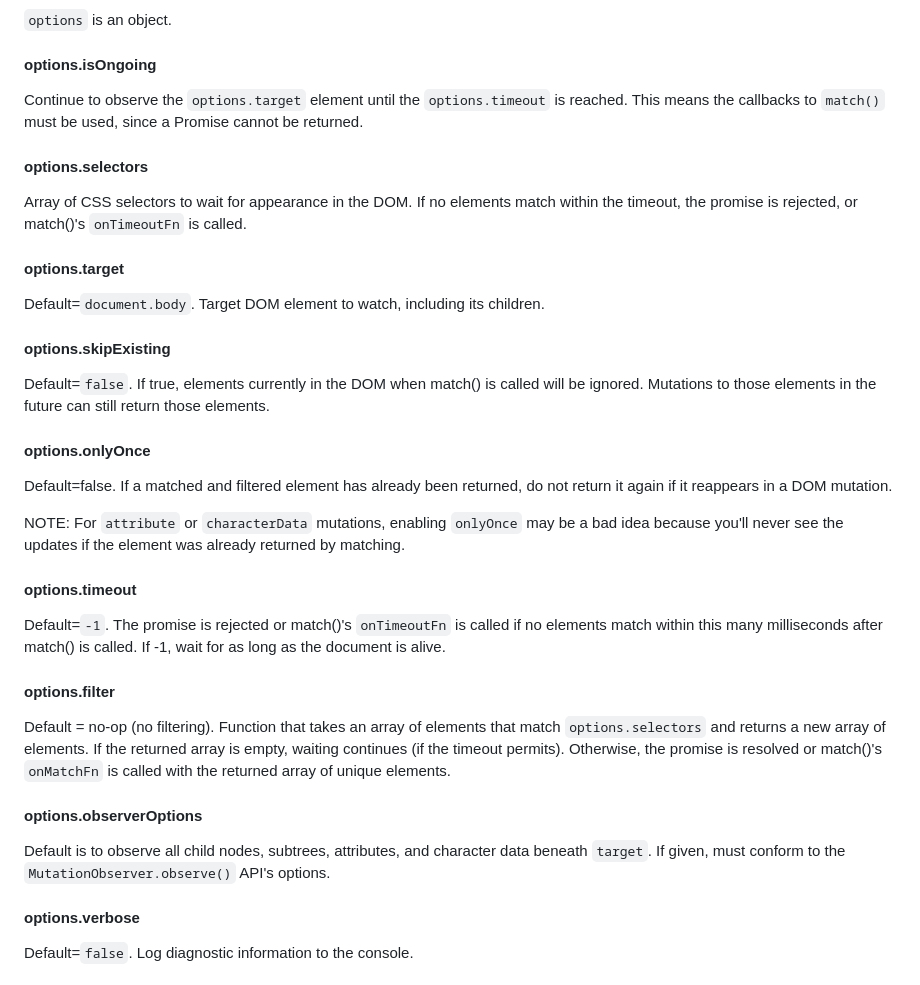
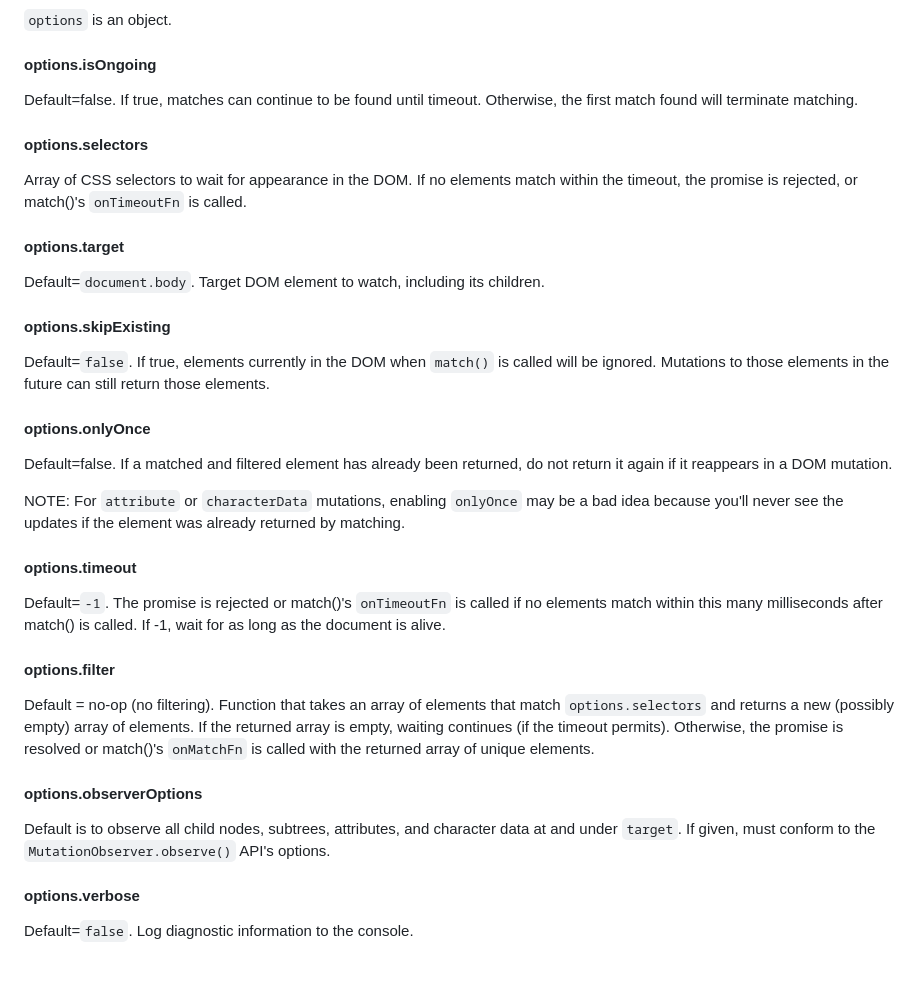
Before and after one commit to paxunix/WaitForElements, a Markdown page: README.md, the part around the change. Drawn GitHub-style.

```diff
--- a/README.md
+++ b/README.md
@@ -13,7 +13,7 @@ Does NOT support waiting for elements to be removed from the DOM.
 
 #### options.isOngoing
 
-Continue to observe the `options.target` element until the `options.timeout` is reached.  This means the callbacks to `match()` must be used, since a Promise cannot be returned.
+Default=false.  If true, matches can continue to be found until timeout.  Otherwise, the first match found will terminate matching.
 
 #### options.selectors
 
@@ -25,7 +25,7 @@ Default=`document.body`.  Target DOM element to watch, including its children.
 
 #### options.skipExisting
 
-Default=`false`.  If true, elements currently in the DOM when match() is called will be ignored.  Mutations to those elements in the future can still return those elements.
+Default=`false`.  If true, elements currently in the DOM when `match()` is called will be ignored.  Mutations to those elements in the future can still return those elements.
 
 #### options.onlyOnce
 
@@ -39,11 +39,11 @@ Default=`-1`.  The promise is rejected or match()'s `onTimeoutFn` is called if n
 
 #### options.filter
 
-Default = no-op (no filtering).  Function that takes an array of elements that match `options.selectors` and returns a new array of elements.  If the returned array is empty, waiting continues (if the timeout permits).  Otherwise, the promise is resolved or match()'s `onMatchFn` is called with the returned array of unique elements.
+Default = no-op (no filtering).  Function that takes an array of elements that match `options.selectors` and returns a new (possibly empty) array of elements.  If the returned array is empty, waiting continues (if the timeout permits).  Otherwise, the promise is resolved or match()'s `onMatchFn` is called with the returned array of unique elements.
 
 #### options.observerOptions
 
-Default is to observe all child nodes, subtrees, attributes, and character data beneath `target`.  If given, must conform to the `MutationObserver.observe()` API's options.
+Default is to observe all child nodes, subtrees, attributes, and character data at and under `target`.  If given, must conform to the `MutationObserver.observe()` API's options.
 
 #### options.verbose
 
```
